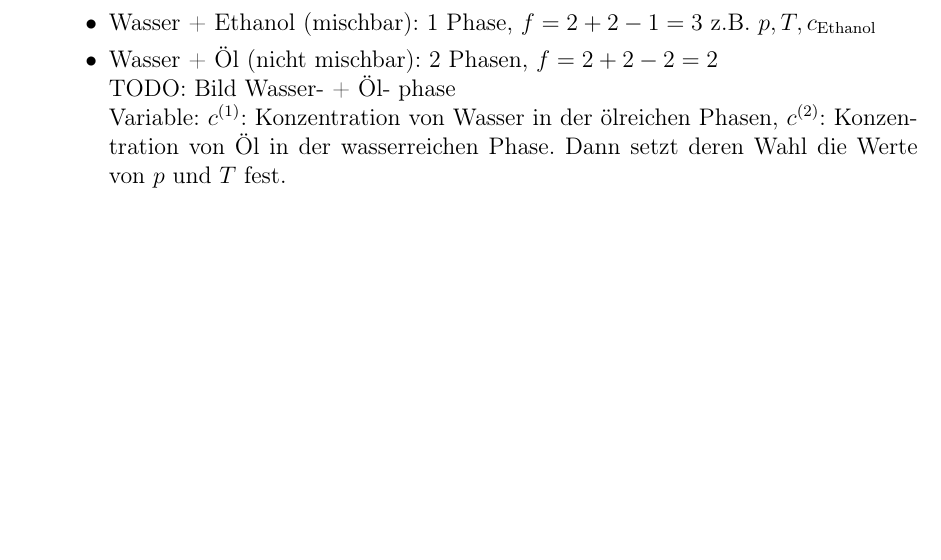
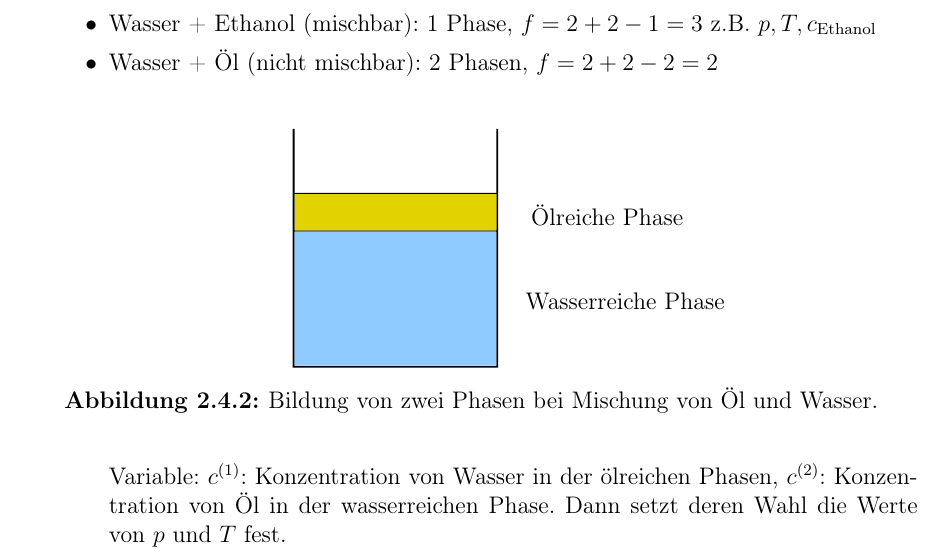
Before and after one commit to Bigben37/TheoV, a LaTeX document (src/TheoV.tex, which reads src/chapter02.tex): part of page 38 of 44, cut so that both start at the same text, the shorter picture padded with empty space. Compiled offline with pdfLaTeX.

Commit message:
created Water-Oil.

```diff
--- a/src/chapter02.tex
+++ b/src/chapter02.tex
@@ -269,7 +269,15 @@ Umschreibung: Sei $f$ die Anzahl der frei wählbaren inneren Variablen. Dann ist
     \begin{itemize}
         \item Wasser + Ethanol (mischbar): 1 Phase, $f = 2 + 2 - 1 = 3$ z.B. $p, T, c_\text{Ethanol}$
         \item Wasser + Öl (nicht mischbar): 2 Phasen, $f = 2 + 2 - 2 = 2 $ \\
-        TODO: Bild Wasser- + Öl- phase\\  % TODO Bild
+
+        \begin{figure}[H]
+            \centering
+            \def\svgwidth{0.4\textwidth}
+            \input{../img/Water-Oil.pdf_tex}
+            \caption{Bildung von zwei Phasen bei Mischung von Öl und Wasser.}
+            \label{img:Water-Oil}
+        \end{figure}
+
         Variable: $c^{(1)}$: Konzentration von Wasser in der ölreichen Phasen, $c^{(2)}$: Konzentration von Öl in der wasserreichen Phase.
         Dann setzt deren Wahl die Werte von $p$ und $T$ fest.
     \end{itemize}
```
Also changed, not shown: img/Water-Oil.pdf (added), img/Water-Oil.pdf_tex (added), img/Water-Oil.svg (added), img/pT-Gibbs.svg (added).
